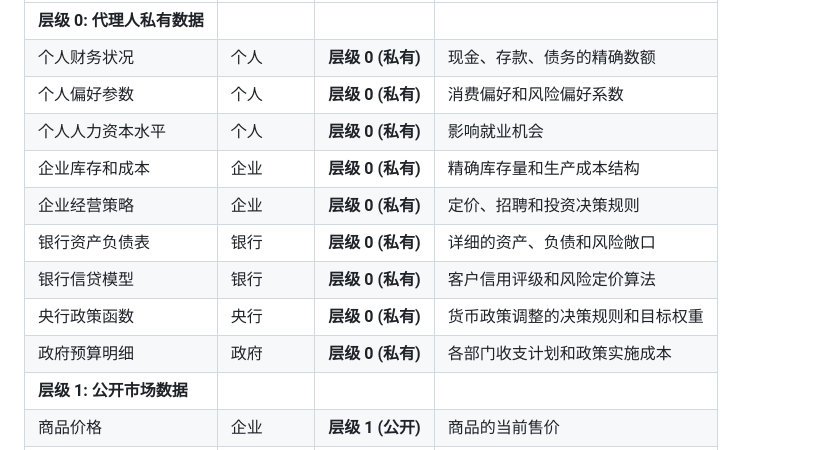
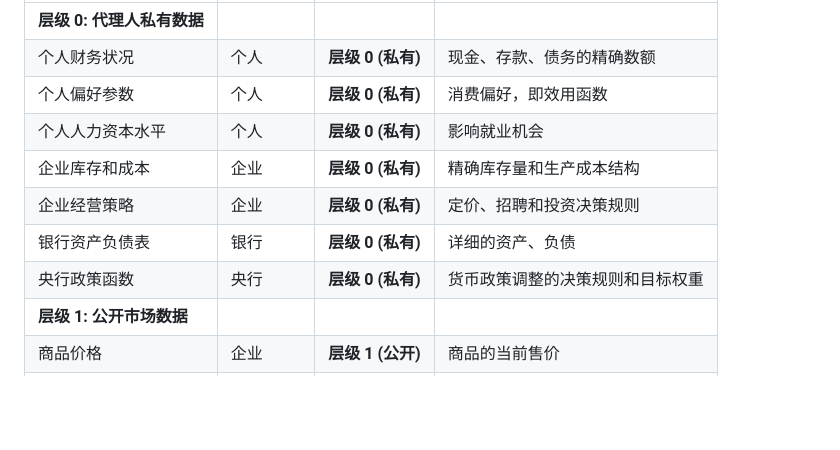
Before and after one commit to CeciliaGuo331/econ.simulator, a Markdown page: docs/econ_design/market.md, the part around the change. Rendered like a GitHub page; blank space fills up the shorter version.

```diff
--- a/docs/econ_design/market.md
+++ b/docs/econ_design/market.md
@@ -39,14 +39,12 @@
 | -------------------------------- | -------------- | ----------------- | --------|
 | **层级 0: 代理人私有数据** |                |                   |                                          |
 | 个人财务状况                     | 个人           | **层级 0 (私有)** | 现金、存款、债务的精确数额|
-| 个人偏好参数                     | 个人           | **层级 0 (私有)** | 消费偏好和风险偏好系数|
+| 个人偏好参数                     | 个人           | **层级 0 (私有)** | 消费偏好，即效用函数|
 | 个人人力资本水平                 | 个人           | **层级 0 (私有)** | 影响就业机会|
 | 企业库存和成本                   | 企业           | **层级 0 (私有)** | 精确库存量和生产成本结构|
 | 企业经营策略                     | 企业           | **层级 0 (私有)** | 定价、招聘和投资决策规则|
-| 银行资产负债表                   | 银行           | **层级 0 (私有)** | 详细的资产、负债和风险敞口|
-| 银行信贷模型                     | 银行           | **层级 0 (私有)** | 客户信用评级和风险定价算法|
+| 银行资产负债表                   | 银行           | **层级 0 (私有)** | 详细的资产、负债|
 | 央行政策函数                     | 央行           | **层级 0 (私有)** | 货币政策调整的决策规则和目标权重|
-| 政府预算明细                     | 政府           | **层级 0 (私有)** | 各部门收支计划和政策实施成本|
 | **层级 1: 公开市场数据** |                |                   |                                          |
 | 商品价格                       | 企业           | **层级 1 (公开)** | 商品的当前售价|
 | 职位空缺与薪资                   | 企业/政府      | **层级 1 (公开)** | 可申请岗位的数量和工资水平|
```
Also changed, not shown: docs/dev_handbook/3_PROGRESS_AND_TODO.md (+1 -1 lines), docs/econ_design/agent.md (+16 -19 lines).
